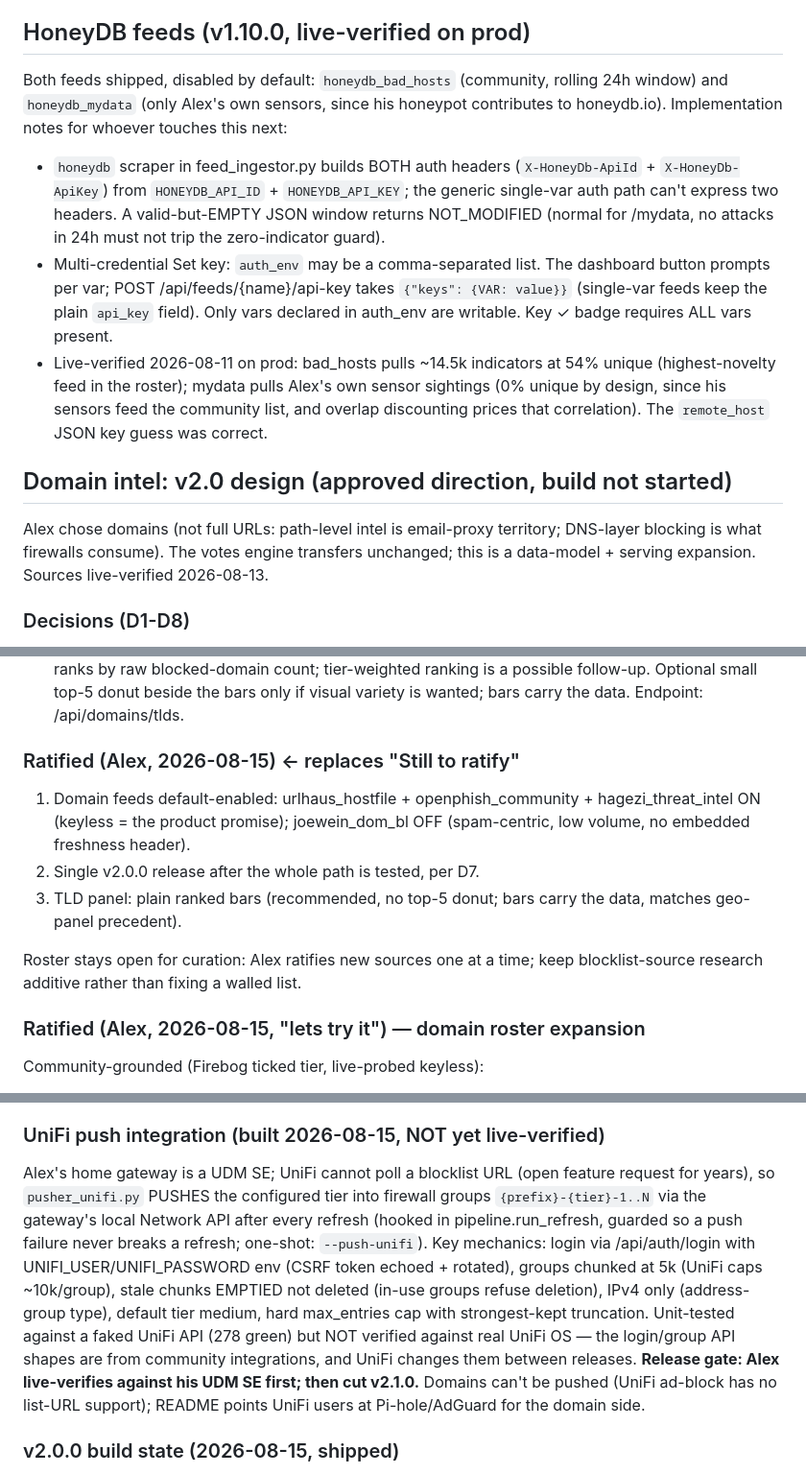
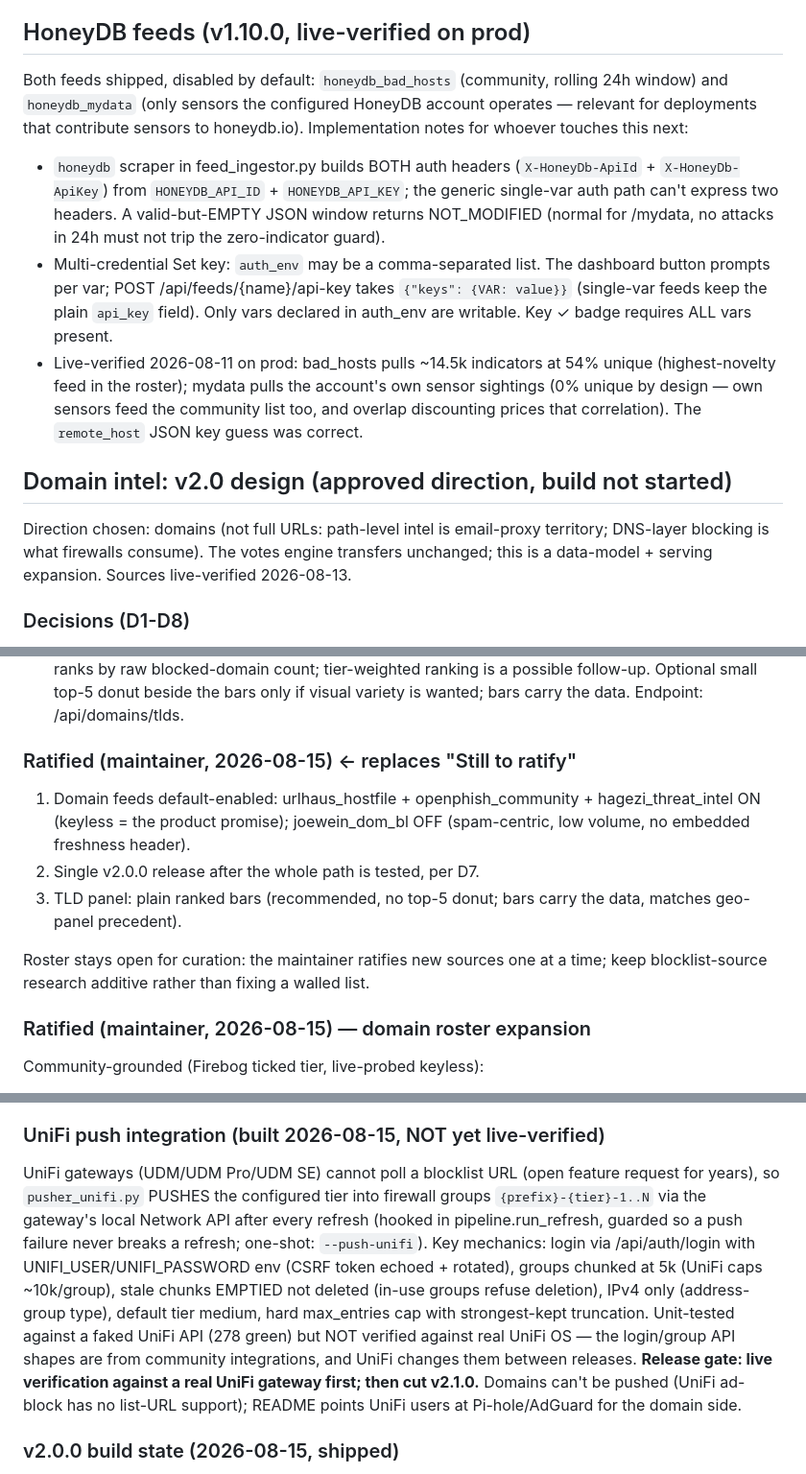
Before and after one commit to alexlinos/threat-feed-me, a Markdown page: CLAUDE.md, 3 parts joined by grey strips. Shown at 96% size. GitHub-like rendering; folded sections open.

Commit message:
CLAUDE.md: depersonalize working notes
The repo is public, so the working agreement is public. Decision history
stays (useful engineering record); what goes: whose home gateway runs
what, and whose honeypot sensors feed HoneyDB - operational details about
a specific person that a public threat-intel repo should not carry.
Attribution is now 'the maintainer' throughout. (The old wording remains
in git history; deliberately not rewriting public history over it.)

```diff
--- a/CLAUDE.md
+++ b/CLAUDE.md
@@ -72,9 +72,9 @@ which stopped being true the moment they were committed. What remains open:
 ## HoneyDB feeds (v1.10.0, live-verified on prod)
 
 Both feeds shipped, disabled by default: `honeydb_bad_hosts` (community,
-rolling 24h window) and `honeydb_mydata` (only Alex's own sensors, since his
-honeypot contributes to honeydb.io). Implementation notes for whoever
-touches this next:
+rolling 24h window) and `honeydb_mydata` (only sensors the configured
+HoneyDB account operates — relevant for deployments that contribute
+sensors to honeydb.io). Implementation notes for whoever touches this next:
 
 - `honeydb` scraper in feed_ingestor.py builds BOTH auth headers
   (`X-HoneyDb-ApiId` + `X-HoneyDb-ApiKey`) from `HONEYDB_API_ID` +
@@ -87,14 +87,14 @@ touches this next:
   field). Only vars declared in auth_env are writable. Key ✓ badge requires
   ALL vars present.
 - Live-verified 2026-08-11 on prod: bad_hosts pulls ~14.5k indicators at
-  54% unique (highest-novelty feed in the roster); mydata pulls Alex's own
-  sensor sightings (0% unique by design, since his sensors feed the community
-  list, and overlap discounting prices that correlation). The `remote_host`
-  JSON key guess was correct.
+  54% unique (highest-novelty feed in the roster); mydata pulls the
+  account's own sensor sightings (0% unique by design — own sensors feed
+  the community list too, and overlap discounting prices that
+  correlation). The `remote_host` JSON key guess was correct.
 
 ## Domain intel: v2.0 design (approved direction, build not started)
 
-Alex chose domains (not full URLs: path-level intel is email-proxy
+Direction chosen: domains (not full URLs: path-level intel is email-proxy
 territory; DNS-layer blocking is what firewalls consume). The votes engine
 transfers unchanged; this is a data-model + serving expansion. Sources
 live-verified 2026-08-13.
@@ -170,7 +170,7 @@ live-verified 2026-08-13.
   Optional small top-5 donut beside the bars only if visual variety is
   wanted; bars carry the data. Endpoint: /api/domains/tlds.
 
-### Ratified (Alex, 2026-08-15) ← replaces "Still to ratify"
+### Ratified (maintainer, 2026-08-15) ← replaces "Still to ratify"
 
 1. Domain feeds default-enabled: urlhaus_hostfile + openphish_community +
    hagezi_threat_intel ON (keyless = the product promise); joewein_dom_bl
@@ -179,10 +179,11 @@ live-verified 2026-08-13.
 3. TLD panel: plain ranked bars (recommended, no top-5 donut; bars carry the
    data, matches geo-panel precedent).
 
-Roster stays open for curation: Alex ratifies new sources one at a time;
-keep blocklist-source research additive rather than fixing a walled list.
+Roster stays open for curation: the maintainer ratifies new sources one at
+a time; keep blocklist-source research additive rather than fixing a
+walled list.
 
-### Ratified (Alex, 2026-08-15, "lets try it") — domain roster expansion
+### Ratified (maintainer, 2026-08-15) — domain roster expansion
 
 Community-grounded (Firebog ticked tier, live-probed keyless):
 
@@ -207,7 +208,7 @@ domains/medium or high, not Everything — noted in the dashboard how-to.
 
 ### UniFi push integration (built 2026-08-15, NOT yet live-verified)
 
-Alex's home gateway is a UDM SE; UniFi cannot poll a blocklist URL (open
+UniFi gateways (UDM/UDM Pro/UDM SE) cannot poll a blocklist URL (open
 feature request for years), so `pusher_unifi.py` PUSHES the configured tier
 into firewall groups `{prefix}-{tier}-1..N` via the gateway's local Network
 API after every refresh (hooked in pipeline.run_refresh, guarded so a push
@@ -219,8 +220,8 @@ chunks EMPTIED not deleted (in-use groups refuse deletion), IPv4 only
 strongest-kept truncation. Unit-tested against a faked UniFi API (278
 green) but NOT verified against real UniFi OS — the login/group API shapes
 are from community integrations, and UniFi changes them between releases.
-**Release gate: Alex live-verifies against his UDM SE first; then cut
-v2.1.0.** Domains can't be pushed (UniFi ad-block has no list-URL support);
+**Release gate: live verification against a real UniFi gateway first; then
+cut v2.1.0.** Domains can't be pushed (UniFi ad-block has no list-URL support);
 README points UniFi users at Pi-hole/AdGuard for the domain side.
 
 ### v2.0.0 build state (2026-08-15, shipped)
```
Also changed, not shown: other parts of CLAUDE.md (+1 -1 lines).
